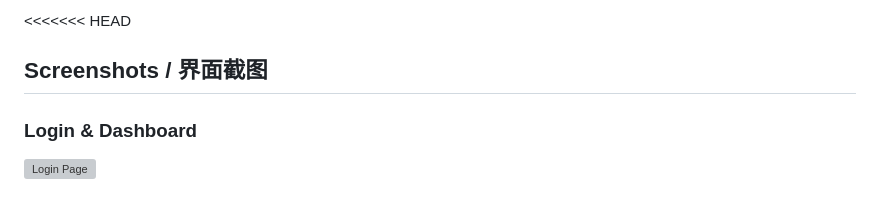
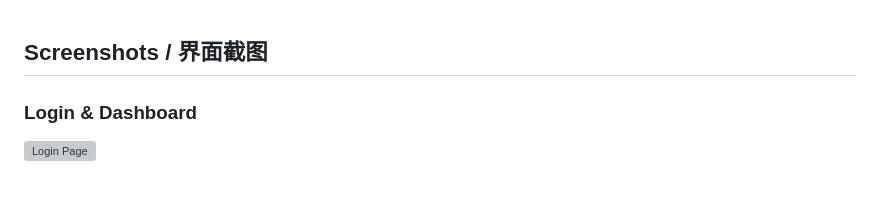
Before and after one commit to HaoZhou8471/imes-wms-vtelca, a Markdown page: README.md, the part around the change. Rendered like a GitHub page; grey boxes are pictures that could not be loaded.

```diff
--- a/README.md
+++ b/README.md
@@ -1,4 +1,3 @@
-<<<<<<< HEAD
 
 ## Screenshots / 界面截图
 
```
